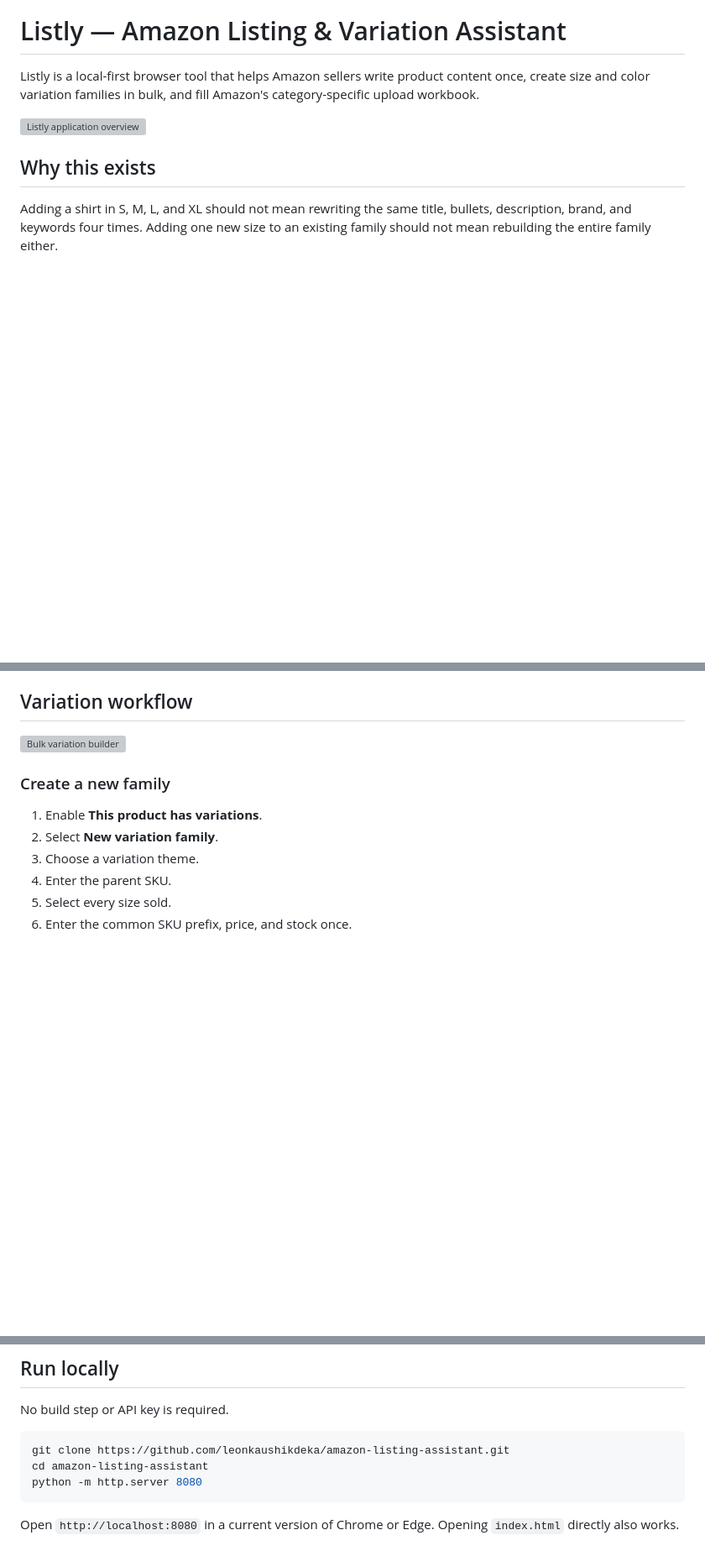
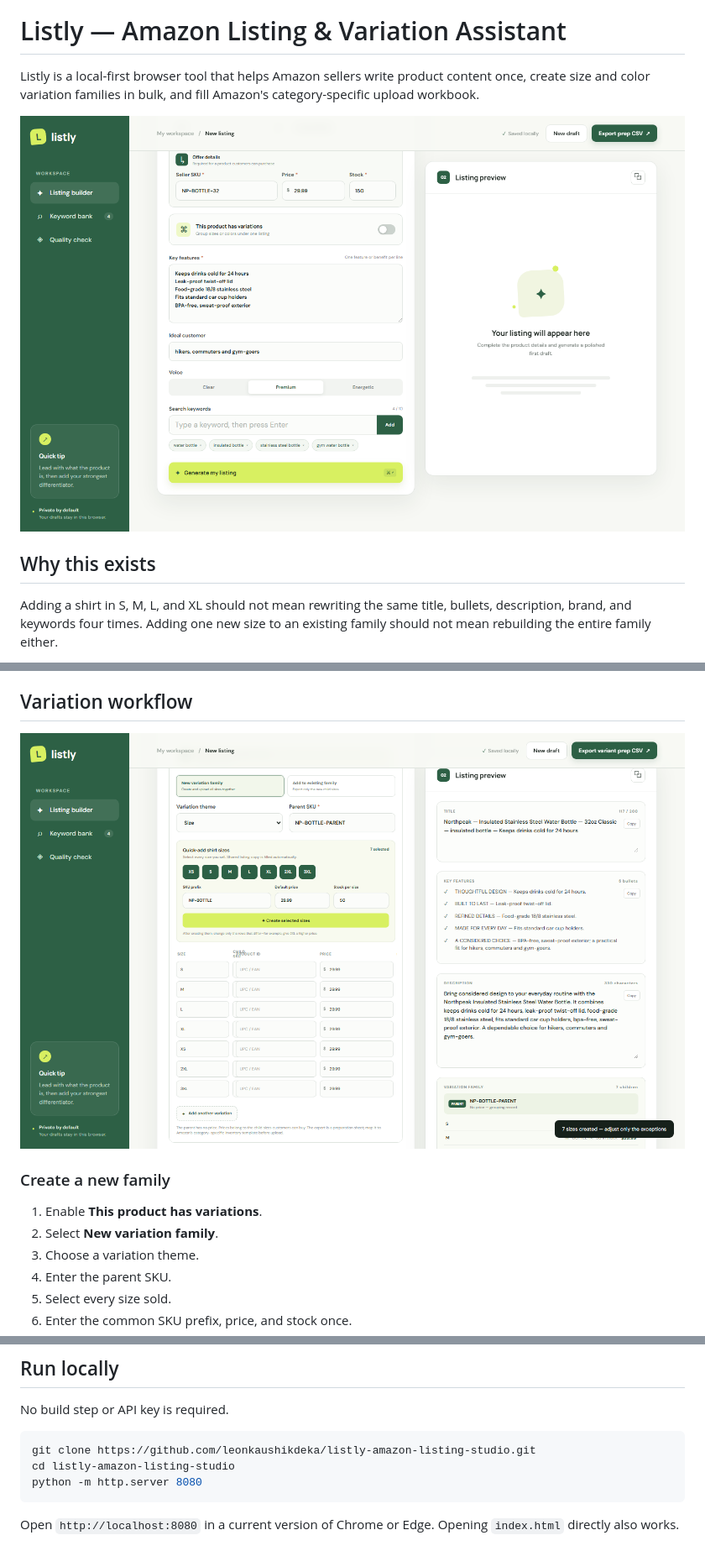
Before and after one commit to leonkaushikdeka/listly-amazon-listing-studio, a Markdown page: README.md, 3 parts joined by grey strips. Shown at 84% size. GitHub-like rendering; blank space fills up the shorter version; grey boxes are pictures that could not be loaded.

Commit message:
Fix README image paths from .svg to .png

````diff
--- a/README.md
+++ b/README.md
@@ -2,7 +2,7 @@
 
 Listly is a local-first browser tool that helps Amazon sellers write product content once, create size and color variation families in bulk, and fill Amazon's category-specific upload workbook.
 
-![Listly application overview](docs/screenshots/app-overview.svg)
+![Listly application overview](docs/screenshots/app-overview.png)
 
 ## Why this exists
 
@@ -34,7 +34,7 @@ Listly reduces that repeated work:
 
 ## Variation workflow
 
-![Bulk variation builder](docs/screenshots/bulk-variations.svg)
+![Bulk variation builder](docs/screenshots/bulk-variations.png)
 
 ### Create a new family
 
@@ -98,8 +98,8 @@ See [docs/WORKFLOW.md](docs/WORKFLOW.md) for the detailed data and workbook flow
 No build step or API key is required.
 
 ```bash
-git clone https://github.com/leonkaushikdeka/amazon-listing-assistant.git
-cd amazon-listing-assistant
+git clone https://github.com/leonkaushikdeka/listly-amazon-listing-studio.git
+cd listly-amazon-listing-studio
 python -m http.server 8080
 ```
 
````
Also changed, not shown: other parts of README.md (+1 -1 lines).
